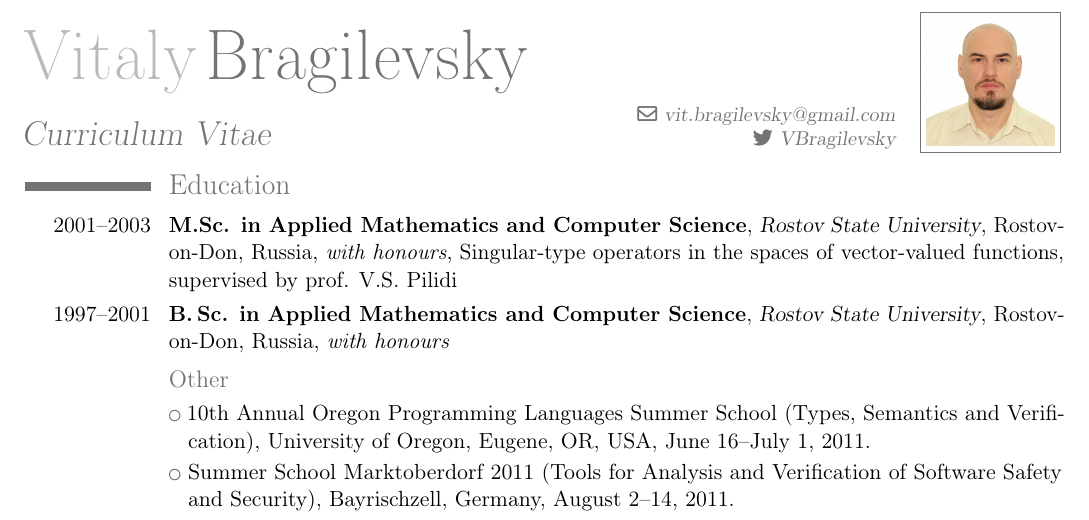
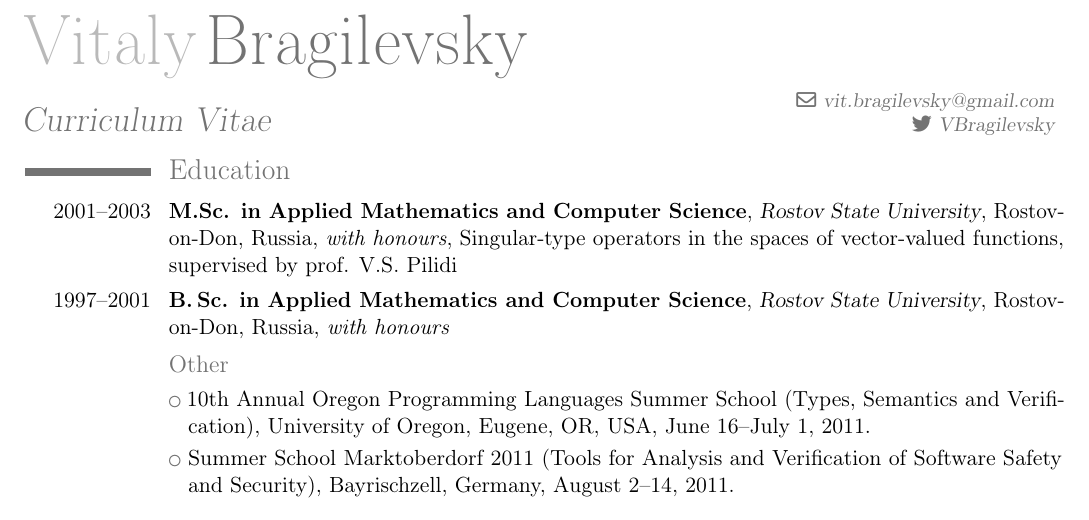
Before and after one commit to bravit/cv, a LaTeX CV (CV-bragilevsky.tex): part of page 1 of 2, cut so that both start at the same text. Compiled offline with pdfLaTeX.

Commit message:
remove photo

```diff
--- a/CV-bragilevsky.tex
+++ b/CV-bragilevsky.tex
@@ -15,7 +15,6 @@
 \familyname{Bragilevsky}
 \title{Curriculum Vitae}
 \email{vit.bragilevsky@gmail.com}
-\photo[64pt]{bravit-17.jpg}                         % '64pt' is the height the picture must be resized to and 'picture' is the name of the picture file; optional, remove the line if not wanted
 \social[twitter]{VBragilevsky}
 
 
```
Also changed, not shown: CV-bragilevsky.pdf, bravit-17.jpg (deleted).
